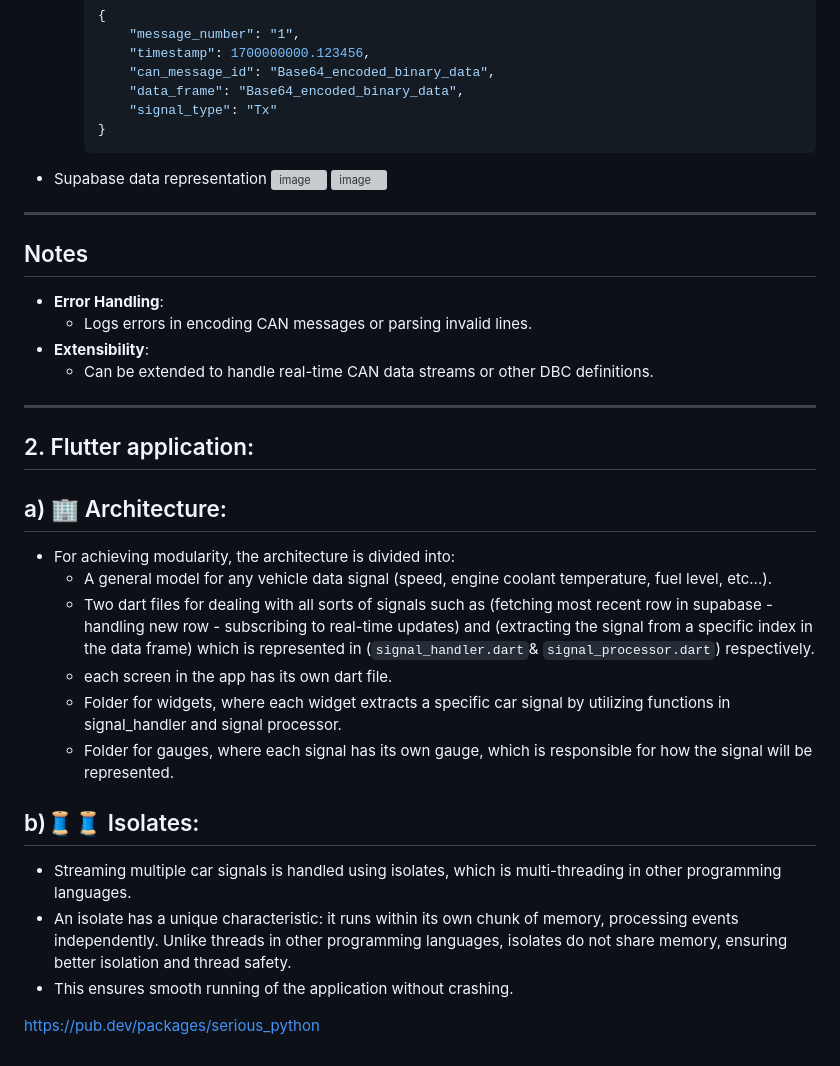
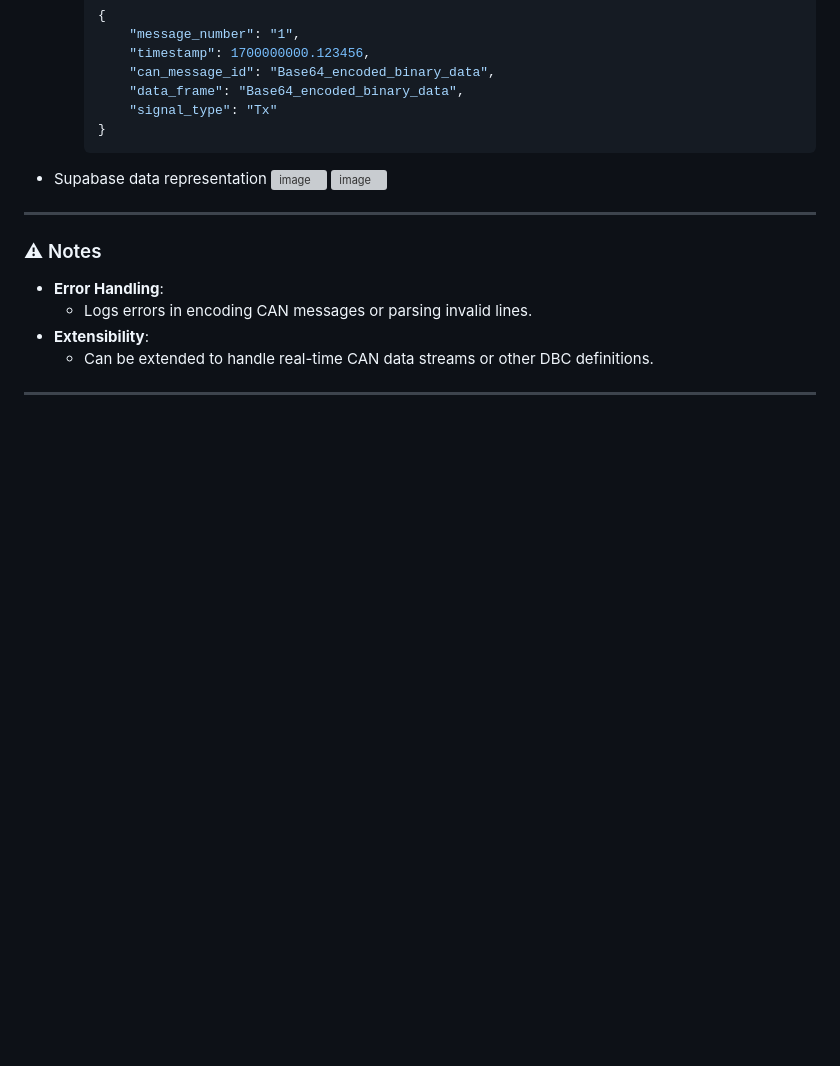
Before and after one commit to Mostafa-Awaad/car_diagnostic_application, a Markdown page: README.md, the part around the change printed below. Drawn GitHub-style; blank space fills up the shorter version; grey boxes are pictures that could not be loaded.

```diff
--- a/README.md
+++ b/README.md
@@ -102,7 +162,7 @@
 
 ---
 
-## Notes
+### ⚠ Notes
 
 - **Error Handling**:
   - Logs errors in encoding CAN messages or parsing invalid lines.
@@ -110,20 +170,3 @@
   - Can be extended to handle real-time CAN data streams or other DBC definitions.
 
 ---
-
-## 2. Flutter application:
-## a) 🏢 Architecture:
-   - For achieving modularity, the architecture is divided into:
-     - A general model for any vehicle data signal (speed, engine coolant temperature, fuel level, etc...).
-     - Two dart files for dealing with all sorts of signals such as (fetching most recent row in supabase - handling new row - subscribing to real-time updates) and (extracting the signal from a specific index in the data frame) which is represented in (`signal_handler.dart`& `signal_processor.dart`) respectively.
-     - each screen in the app has its own dart file.
-     - Folder for widgets, where each widget extracts a specific car signal by utilizing functions in signal_handler and signal processor.
-     - Folder for gauges, where each signal has its own gauge, which is responsible for how the signal will be represented.
-## b)🧵🧵 Isolates:
- - Streaming multiple car signals is handled using isolates, which is multi-threading in other programming languages.
- - An isolate has a unique characteristic: it runs within its own chunk of memory, processing events independently. Unlike threads in other programming languages, isolates
-   do not share memory, ensuring better isolation and thread safety.
- - This ensures smooth running of the application without crashing.
-
-
-https://pub.dev/packages/serious_python
```
Also changed, not shown: other parts of README.md (+89 -29 lines).
